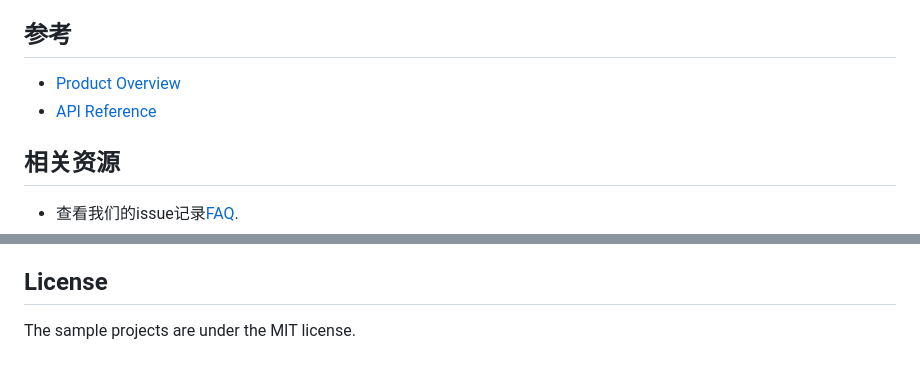
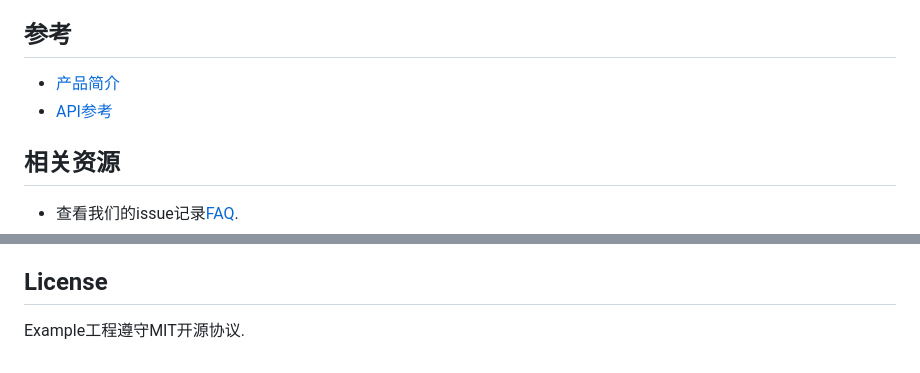
Before and after one commit to Shengwang-Lab/Shengwang-Chat-API-Examples, a Markdown page: Chat-iOS/README.md, 2 parts joined by grey strips. GitHub-like rendering.

```diff
--- a/Chat-iOS/README.md
+++ b/Chat-iOS/README.md
@@ -130,8 +130,8 @@ $ pod install
 
 ## 参考
 
-- [Product Overview](https://im.shengwang.cn/docs/sdk/ios/document_index.html)
-- [API Reference](https://im.shengwang.cn/sdkdocs/chat1.x/ios/)
+- [产品简介](https://im.shengwang.cn/docs/sdk/ios/document_index.html)
+- [API参考](https://im.shengwang.cn/sdkdocs/chat1.x/ios/)
 
 ## 相关资源
 
@@ -147,4 +147,4 @@ $ pod install
 
 ## License
 
-The sample projects are under the MIT license.
+Example工程遵守MIT开源协议.
```
